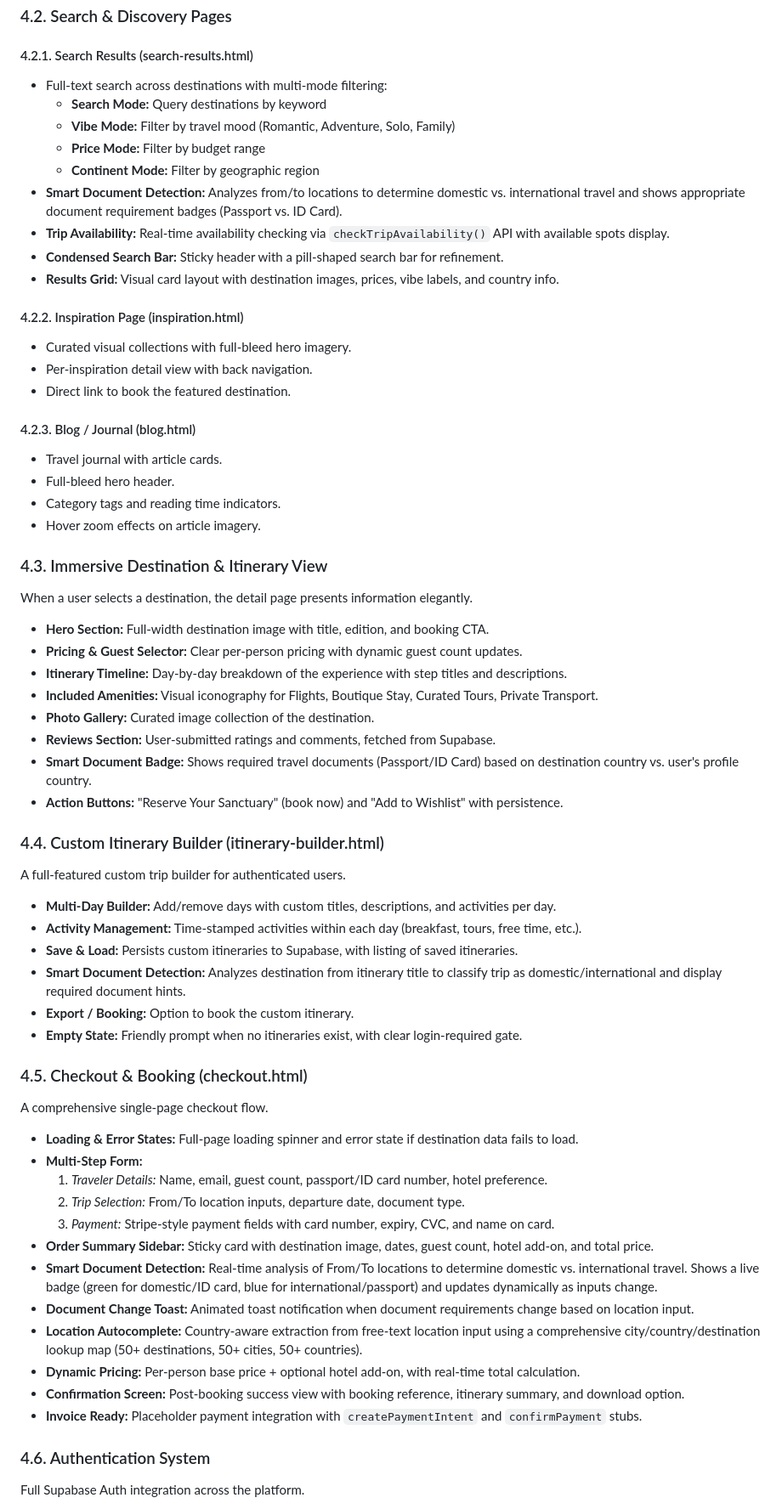
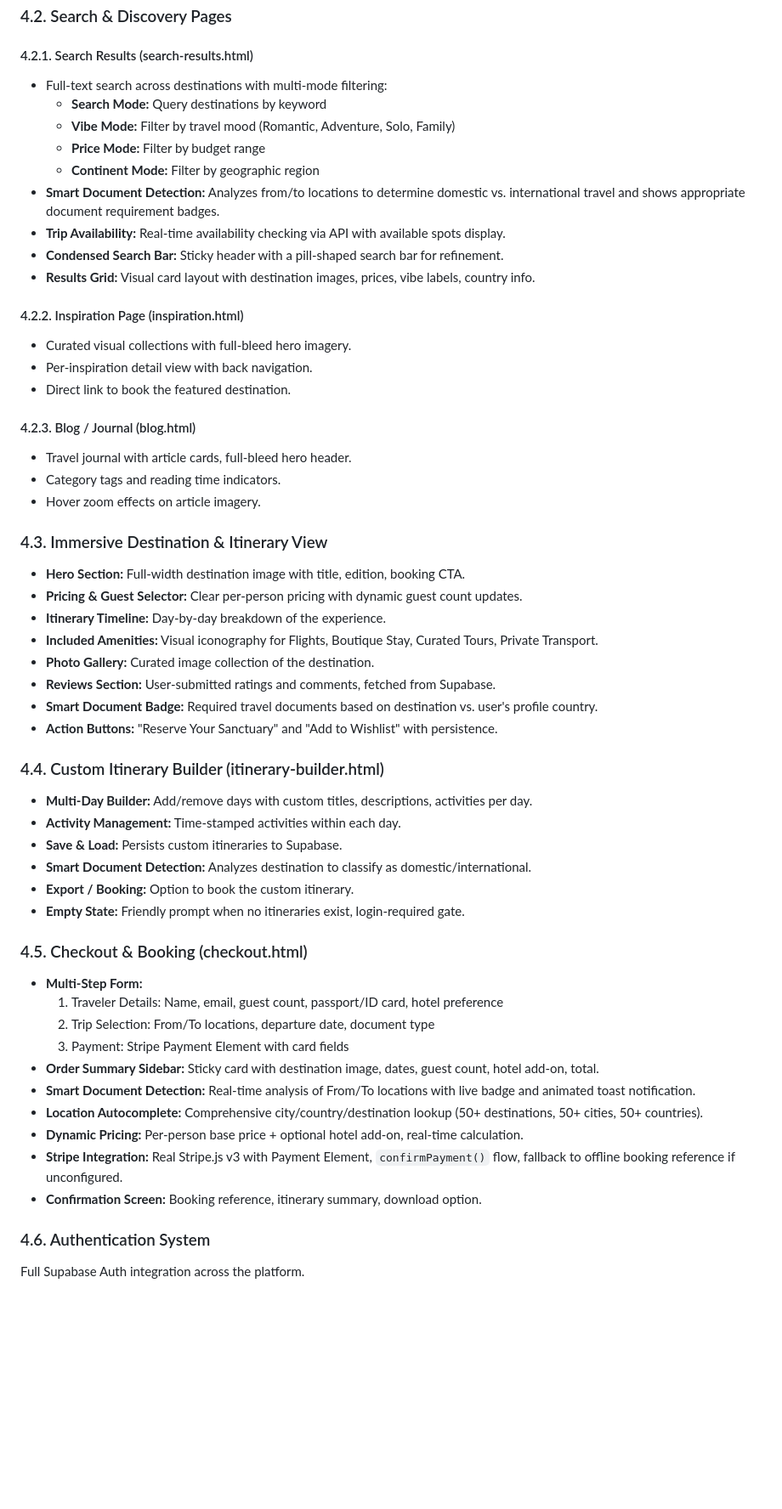
Before and after one commit to Rabado256/Next-Gen, a Markdown page: NextGen_Travel_Agency_PRD.md, the part around one of its changes. Shown at 85% size. Drawn GitHub-style; blank space fills up the shorter version.

```diff
--- a/NextGen_Travel_Agency_PRD.md
+++ b/NextGen_Travel_Agency_PRD.md
@@ -66,59 +67,53 @@ The entry point feels like an elegant digital travel magazine.
 #### 4.2.1. Search Results (search-results.html)
-* Full-text search across destinations with multi-mode filtering:
+- Full-text search across destinations with multi-mode filtering:
   - **Search Mode:** Query destinations by keyword
   - **Vibe Mode:** Filter by travel mood (Romantic, Adventure, Solo, Family)
   - **Price Mode:** Filter by budget range
   - **Continent Mode:** Filter by geographic region
-* **Smart Document Detection:** Analyzes from/to locations to determine domestic vs. international travel and shows appropriate document requirement badges (Passport vs. ID Card).
-* **Trip Availability:** Real-time availability checking via `checkTripAvailability()` API with available spots display.
-* **Condensed Search Bar:** Sticky header with a pill-shaped search bar for refinement.
-* **Results Grid:** Visual card layout with destination images, prices, vibe labels, and country info.
+- **Smart Document Detection:** Analyzes from/to locations to determine domestic vs. international travel and shows appropriate document requirement badges.
+- **Trip Availability:** Real-time availability checking via API with available spots display.
+- **Condensed Search Bar:** Sticky header with a pill-shaped search bar for refinement.
+- **Results Grid:** Visual card layout with destination images, prices, vibe labels, country info.
 
 #### 4.2.2. Inspiration Page (inspiration.html)
-* Curated visual collections with full-bleed hero imagery.
-* Per-inspiration detail view with back navigation.
-* Direct link to book the featured destination.
+- Curated visual collections with full-bleed hero imagery.
+- Per-inspiration detail view with back navigation.
+- Direct link to book the featured destination.
 
 #### 4.2.3. Blog / Journal (blog.html)
-* Travel journal with article cards.
-* Full-bleed hero header.
-* Category tags and reading time indicators.
-* Hover zoom effects on article imagery.
+- Travel journal with article cards, full-bleed hero header.
+- Category tags and reading time indicators.
+- Hover zoom effects on article imagery.
 
 ### 4.3. Immersive Destination & Itinerary View
-When a user selects a destination, the detail page presents information elegantly.
-* **Hero Section:** Full-width destination image with title, edition, and booking CTA.
-* **Pricing & Guest Selector:** Clear per-person pricing with dynamic guest count updates.
-* **Itinerary Timeline:** Day-by-day breakdown of the experience with step titles and descriptions.
-* **Included Amenities:** Visual iconography for Flights, Boutique Stay, Curated Tours, Private Transport.
-* **Photo Gallery:** Curated image collection of the destination.
-* **Reviews Section:** User-submitted ratings and comments, fetched from Supabase.
-* **Smart Document Badge:** Shows required travel documents (Passport/ID Card) based on destination country vs. user's profile country.
-* **Action Buttons:** "Reserve Your Sanctuary" (book now) and "Add to Wishlist" with persistence.
+- **Hero Section:** Full-width destination image with title, edition, booking CTA.
+- **Pricing & Guest Selector:** Clear per-person pricing with dynamic guest count updates.
+- **Itinerary Timeline:** Day-by-day breakdown of the experience.
+- **Included Amenities:** Visual iconography for Flights, Boutique Stay, Curated Tours, Private Transport.
+- **Photo Gallery:** Curated image collection of the destination.
+- **Reviews Section:** User-submitted ratings and comments, fetched from Supabase.
+- **Smart Document Badge:** Required travel documents based on destination vs. user's profile country.
+- **Action Buttons:** "Reserve Your Sanctuary" and "Add to Wishlist" with persistence.
 
 ### 4.4. Custom Itinerary Builder (itinerary-builder.html)
-A full-featured custom trip builder for authenticated users.
-* **Multi-Day Builder:** Add/remove days with custom titles, descriptions, and activities per day.
-* **Activity Management:** Time-stamped activities within each day (breakfast, tours, free time, etc.).
-* **Save & Load:** Persists custom itineraries to Supabase, with listing of saved itineraries.
-* **Smart Document Detection:** Analyzes destination from itinerary title to classify trip as domestic/international and display required document hints.
-* **Export / Booking:** Option to book the custom itinerary.
-* **Empty State:** Friendly prompt when no itineraries exist, with clear login-required gate.
+- **Multi-Day Builder:** Add/remove days with custom titles, descriptions, activities per day.
+- **Activity Management:** Time-stamped activities within each day.
+- **Save & Load:** Persists custom itineraries to Supabase.
+- **Smart Document Detection:** Analyzes destination to classify as domestic/international.
+- **Export / Booking:** Option to book the custom itinerary.
+- **Empty State:** Friendly prompt when no itineraries exist, login-required gate.
 
 ### 4.5. Checkout & Booking (checkout.html)
-A comprehensive single-page checkout flow.
-* **Loading & Error States:** Full-page loading spinner and error state if destination data fails to load.
-* **Multi-Step Form:**
-  1. *Traveler Details:* Name, email, guest count, passport/ID card number, hotel preference.
-  2. *Trip Selection:* From/To location inputs, departure date, document type.
-  3. *Payment:* Stripe-style payment fields with card number, expiry, CVC, and name on card.
-* **Order Summary Sidebar:** Sticky card with destination image, dates, guest count, hotel add-on, and total price.
-* **Smart Document Detection:** Real-time analysis of From/To locations to determine domestic vs. international travel. Shows a live badge (green for domestic/ID card, blue for international/passport) and updates dynamically as inputs change.
-* **Document Change Toast:** Animated toast notification when document requirements change based on location input.
-* **Location Autocomplete:** Country-aware extraction from free-text location input using a comprehensive city/country/destination lookup map (50+ destinations, 50+ cities, 50+ countries).
-* **Dynamic Pricing:** Per-person base price + optional hotel add-on, with real-time total calculation.
-* **Confirmation Screen:** Post-booking success view with booking reference, itinerary summary, and download option.
-* **Invoice Ready:** Placeholder payment integration with `createPaymentIntent` and `confirmPayment` stubs.
+- **Multi-Step Form:**
+  1. Traveler Details: Name, email, guest count, passport/ID card, hotel preference
+  2. Trip Selection: From/To locations, departure date, document type
+  3. Payment: Stripe Payment Element with card fields
+- **Order Summary Sidebar:** Sticky card with destination image, dates, guest count, hotel add-on, total.
+- **Smart Document Detection:** Real-time analysis of From/To locations with live badge and animated toast notification.
+- **Location Autocomplete:** Comprehensive city/country/destination lookup (50+ destinations, 50+ cities, 50+ countries).
+- **Dynamic Pricing:** Per-person base price + optional hotel add-on, real-time calculation.
+- **Stripe Integration:** Real Stripe.js v3 with Payment Element, `confirmPayment()` flow, fallback to offline booking reference if unconfigured.
+- **Confirmation Screen:** Booking reference, itinerary summary, download option.
 
 ### 4.6. Authentication System
 Full Supabase Auth integration across the platform.
```
Also changed, not shown: other parts of NextGen_Travel_Agency_PRD.md (+161 -92 lines).
